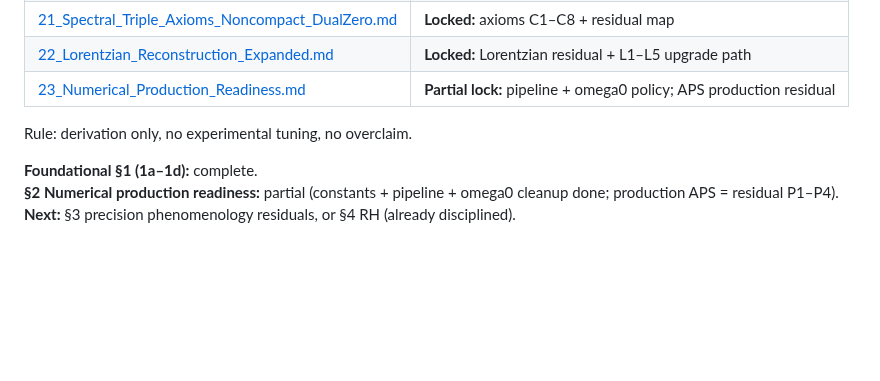
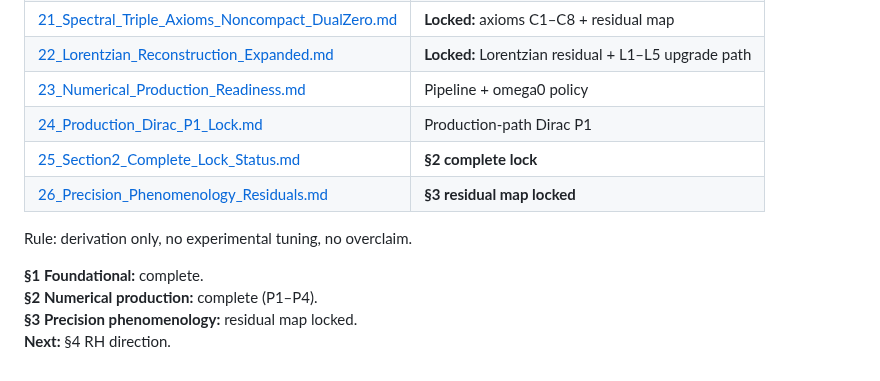
Before and after one commit to mohawksd9sd-maker/SAM3-DualZero-Conoid, a Markdown page: docs/hardening/00_INDEX.md, the part around the change. GitHub-like rendering; blank space fills up the shorter version.

Commit message:
Section 3: precision phenomenology residuals — complete residual map and lock statements for all six items

```diff
--- a/docs/hardening/00_INDEX.md
+++ b/docs/hardening/00_INDEX.md
@@ -26,10 +26,14 @@
 | [20_Seeley_DeWitt_Expanded_Derivation.md](20_Seeley_DeWitt_Expanded_Derivation.md) | **Locked:** expanded a₂/a₄ → G_N + Higgs class |
 | [21_Spectral_Triple_Axioms_Noncompact_DualZero.md](21_Spectral_Triple_Axioms_Noncompact_DualZero.md) | **Locked:** axioms C1–C8 + residual map |
 | [22_Lorentzian_Reconstruction_Expanded.md](22_Lorentzian_Reconstruction_Expanded.md) | **Locked:** Lorentzian residual + L1–L5 upgrade path |
-| [23_Numerical_Production_Readiness.md](23_Numerical_Production_Readiness.md) | **Partial lock:** pipeline + omega0 policy; APS production residual |
+| [23_Numerical_Production_Readiness.md](23_Numerical_Production_Readiness.md) | Pipeline + omega0 policy |
+| [24_Production_Dirac_P1_Lock.md](24_Production_Dirac_P1_Lock.md) | Production-path Dirac P1 |
+| [25_Section2_Complete_Lock_Status.md](25_Section2_Complete_Lock_Status.md) | **§2 complete lock** |
+| [26_Precision_Phenomenology_Residuals.md](26_Precision_Phenomenology_Residuals.md) | **§3 residual map locked** |
 
 Rule: derivation only, no experimental tuning, no overclaim.
 
-**Foundational §1 (1a–1d):** complete.
-**§2 Numerical production readiness:** partial (constants + pipeline + omega0 cleanup done; production APS = residual P1–P4).
-**Next:** §3 precision phenomenology residuals, or §4 RH (already disciplined).
+**§1 Foundational:** complete.
+**§2 Numerical production:** complete (P1–P4).
+**§3 Precision phenomenology:** residual map locked.
+**Next:** §4 RH direction.
```
Also changed, not shown: docs/hardening/26_Precision_Phenomenology_Residuals.md (added, +194 -0 lines).
